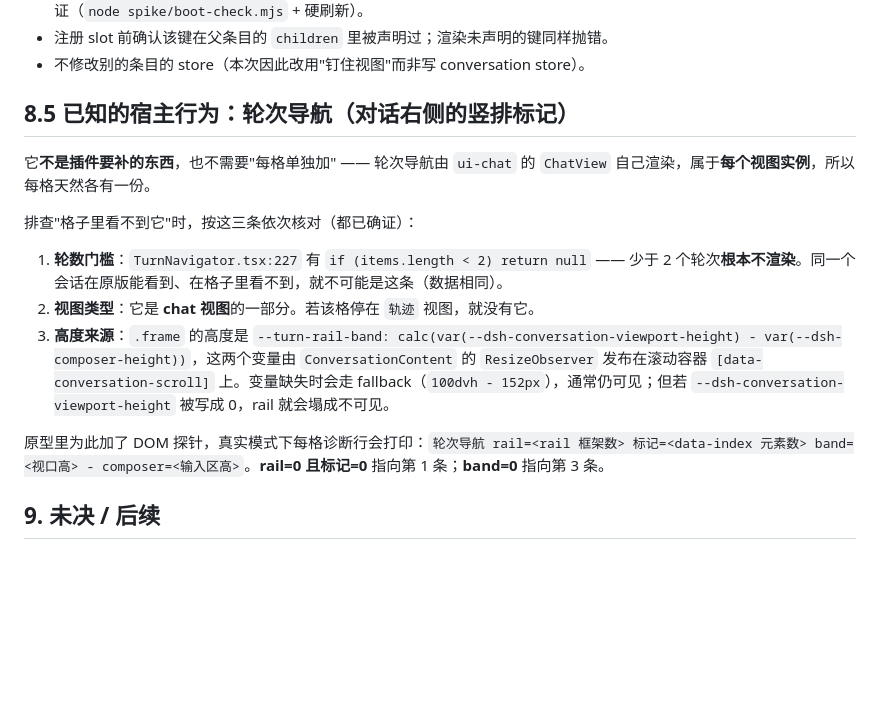
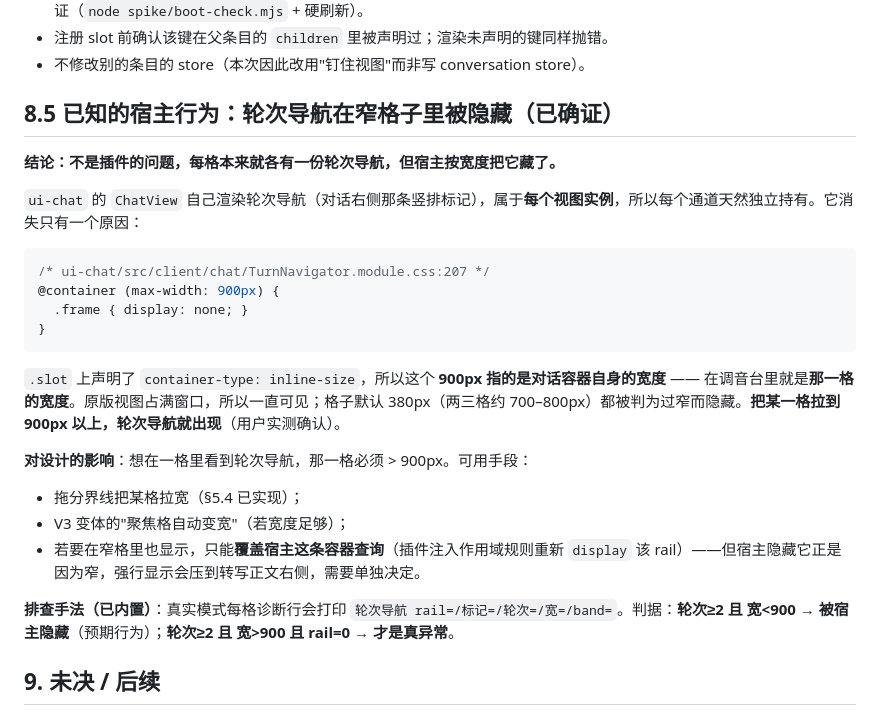
Before and after one commit to dtdths/dsh-mixer, a Markdown page: docs/spec.md, the part around the change. Drawn GitHub-style; blank space fills up the shorter version.

Commit message:
proto(#3) round 16: 轮次导航之谜结案 —— 宿主容器查询按宽度隐藏
用户自己发现："子栏宽度较窄就不展示，拉伸到一定宽度后才展示"。已确证根因：
ui-chat/src/client/chat/TurnNavigator.module.css:207

  @container (max-width: 900px) { .frame { display: none } }

.slot 声明了 container-type: inline-size，所以 900px 指对话容器自身宽度，
在调音台里就是那一格的宽度。原版占满窗口故常显；格子 380–800px 被判过窄隐藏。
结论：不是插件缺东西，每格本来各有一份轮次导航，宿主按宽度藏了它。

- 探针补 w（格宽）与 turns（data-chat-turn 去重计数）/ tail / railAny，
  诊断行改为 轮次导航 rail= 标记= 轮次= 宽=px（<900 宿主隐藏） band=
  判据：轮次>=2 且 宽<900 → 预期隐藏；轮次>=2 且 宽>900 且 rail=0 → 才真异常
- spec 8.5 重写：给出确证原因、阈值、对设计的影响（含"窄格要显示只能覆盖宿主查询"的取舍）
- 冷启动守卫 PASS；CSS 无缺失无冗余；零破折号

````diff
--- a/docs/spec.md
+++ b/docs/spec.md
@@ -254,17 +254,28 @@ renderFactorySlot('conversation.content', input, { slots: { views: Views } })
 - 注册 slot 前确认该键在父条目的 `children` 里被声明过；渲染未声明的键同样抛错。
 - 不修改别的条目的 store（本次因此改用"钉住视图"而非写 conversation store）。
 
-## 8.5 已知的宿主行为：轮次导航（对话右侧的竖排标记）
+## 8.5 已知的宿主行为：轮次导航在窄格子里被隐藏（已确证）
 
-它**不是插件要补的东西**，也不需要"每格单独加" —— 轮次导航由 `ui-chat` 的 `ChatView` 自己渲染，属于**每个视图实例**，所以每格天然各有一份。
+**结论：不是插件的问题，每格本来就各有一份轮次导航，但宿主按宽度把它藏了。**
 
-排查"格子里看不到它"时，按这三条依次核对（都已确证）：
+`ui-chat` 的 `ChatView` 自己渲染轮次导航（对话右侧那条竖排标记），属于**每个视图实例**，所以每个通道天然独立持有。它消失只有一个原因：
 
-1. **轮数门槛**：`TurnNavigator.tsx:227` 有 `if (items.length < 2) return null` —— 少于 2 个轮次**根本不渲染**。同一个会话在原版能看到、在格子里看不到，就不可能是这条（数据相同）。
-2. **视图类型**：它是 **chat 视图**的一部分。若该格停在 `轨迹` 视图，就没有它。
-3. **高度来源**：`.frame` 的高度是 `--turn-rail-band: calc(var(--dsh-conversation-viewport-height) - var(--dsh-composer-height))`，这两个变量由 `ConversationContent` 的 `ResizeObserver` 发布在滚动容器 `[data-conversation-scroll]` 上。变量缺失时会走 fallback（`100dvh - 152px`），通常仍可见；但若 `--dsh-conversation-viewport-height` 被写成 0，rail 就会塌成不可见。
+```css
+/* ui-chat/src/client/chat/TurnNavigator.module.css:207 */
+@container (max-width: 900px) {
+  .frame { display: none; }
+}
+```
 
-原型里为此加了 DOM 探针，真实模式下每格诊断行会打印：`轮次导航 rail=<rail 框架数> 标记=<data-index 元素数> band=<视口高> - composer=<输入区高>`。**rail=0 且标记=0** 指向第 1 条；**band=0** 指向第 3 条。
+`.slot` 上声明了 `container-type: inline-size`，所以这个 **900px 指的是对话容器自身的宽度** —— 在调音台里就是**那一格的宽度**。原版视图占满窗口，所以一直可见；格子默认 380px（两三格约 700–800px）都被判为过窄而隐藏。**把某一格拉到 900px 以上，轮次导航就出现**（用户实测确认）。
+
+**对设计的影响**：想在一格里看到轮次导航，那一格必须 > 900px。可用手段：
+
+- 拖分界线把某格拉宽（§5.4 已实现）；
+- V3 变体的"聚焦格自动变宽"（若宽度足够）；
+- 若要在窄格里也显示，只能**覆盖宿主这条容器查询**（插件注入作用域规则重新 `display` 该 rail）——但宿主隐藏它正是因为窄，强行显示会压到转写正文右侧，需要单独决定。
+
+**排查手法（已内置）**：真实模式每格诊断行会打印 `轮次导航 rail=/标记=/轮次=/宽=/band=`。判据：**轮次≥2 且 宽<900 → 被宿主隐藏**（预期行为）；**轮次≥2 且 宽>900 且 rail=0 → 才是真异常**。
 
 ## 9. 未决 / 后续
 
````
